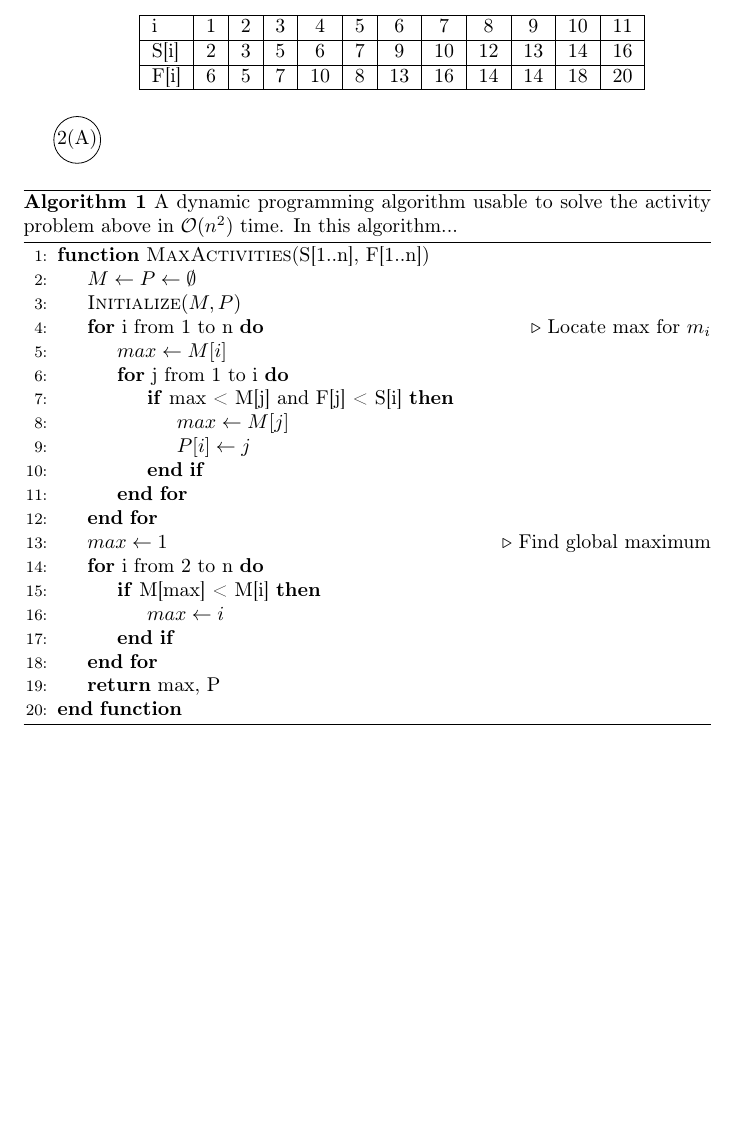
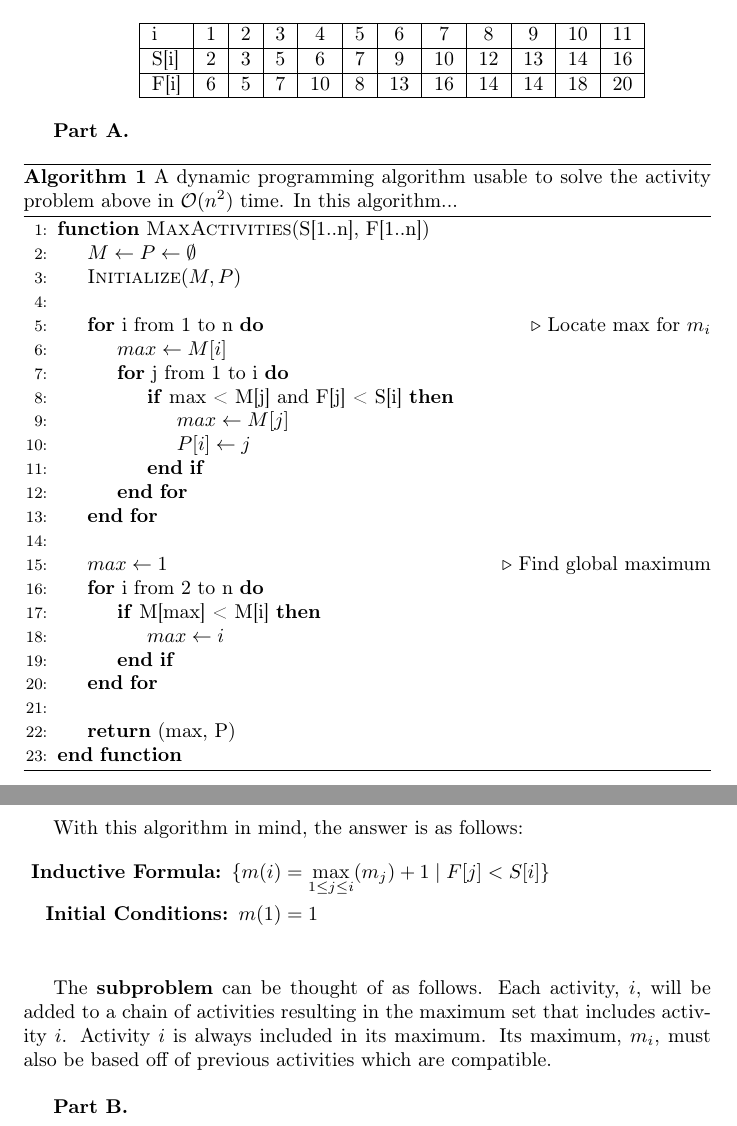
Before and after one commit to HaydenMcParlane/AlgorithmsAndDataStructures, a LaTeX problem sheet (latex-algs/hw3/hw3.tex): part of the page before the commit and two parts of pages 1 and 2 of 2 after it, the two joined at a grey line, cut so that both start at the same text, the shorter picture padded with empty space. Compiled offline with pdfLaTeX.

Commit message:
Finished 3.2(A)

```diff
--- a/latex-algs/hw3/hw3.tex
+++ b/latex-algs/hw3/hw3.tex
@@ -89,7 +89,7 @@ activities have been sorted such that \(S[1] \leq S[2] \leq ... \leq S[n]\).
     \end{center}
 \end{enumerate}
 
-\encircle{2(A)}
+\textbf{Part A.}
 
 \begin{algorithm}[H]
     \caption{
@@ -111,20 +111,37 @@ activities have been sorted such that \(S[1] \leq S[2] \leq ... \leq S[n]\).
                     \EndIf
                 \EndFor
             \EndFor
-
+            \\
             \State $ max \gets 1 $ \Comment{Find global maximum}
             \For{i from 2 to n}
                 \If{M[max] < M[i]}
                     \State $ max \gets i $
                 \EndIf
             \EndFor
-
-            \State $ \Return \text{ max, P}$
+            \\
+            \State $ \Return \text{ (max, P)}$
 
         \EndFunction
     \end{algorithmic}
 \end{algorithm}
 
+With this algorithm in mind, the answer is as follows:
+\begin{flalign*}
+    \textbf{ Inductive Formula: } \{ m(i) &= \max_{1 \leq j \leq i}(m_j) + 1 \mid F[j] < S[i] \} &\\
+    \textbf{Initial Conditions: } m(1) &= 1 &\\
+\end{flalign*}
+
+The \textbf{subproblem} can be thought of as follows. Each activity, \(i\),
+will be added to a chain of activities resulting in the maximum set that
+includes activity \(i\). Activity \(i\) is always included in its maximum.
+Its maximum, \(m_i\), must also be based off of previous activities which
+are compatible.
+\\
+
+
+
+\textbf{Part B.}
+
 
 
 
```
Also changed, not shown: latex-algs/hw3/hw3.pdf, latex-algs/hw3/hw3.tex (2 more changed lines), 4 other files.
